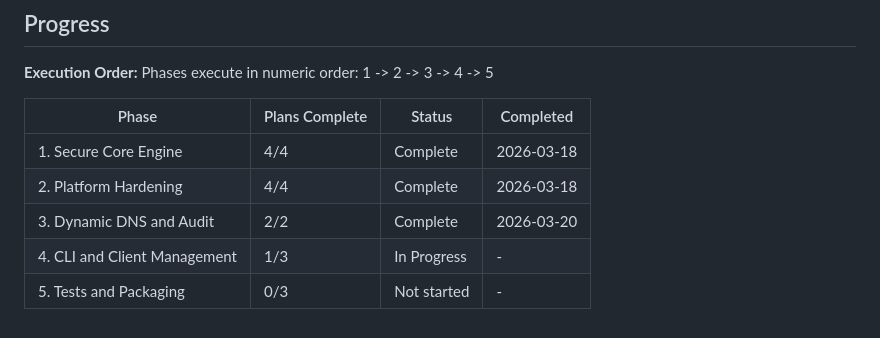
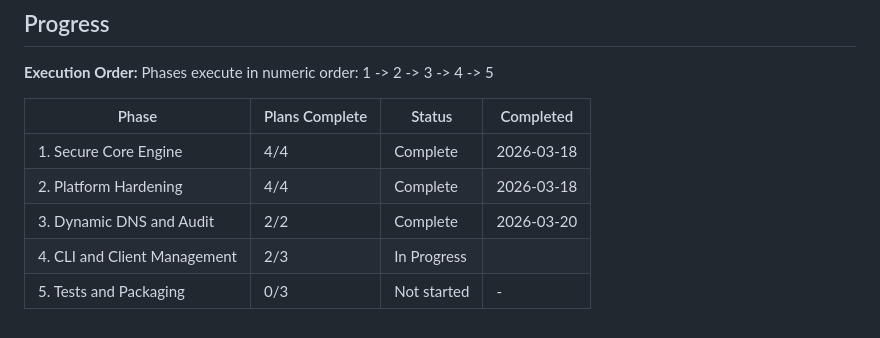
Before and after one commit to prashanth-7861/WireSeal, a Markdown page: .planning/ROADMAP.md, the part around the change. Drawn GitHub-style.

```diff
--- a/.planning/ROADMAP.md
+++ b/.planning/ROADMAP.md
@@ -115,5 +115,5 @@ Phases execute in numeric order: 1 -> 2 -> 3 -> 4 -> 5
 | 1. Secure Core Engine | 4/4 | Complete    | 2026-03-18 |
 | 2. Platform Hardening | 4/4 | Complete   | 2026-03-18 |
 | 3. Dynamic DNS and Audit | 2/2 | Complete    | 2026-03-20 |
-| 4. CLI and Client Management | 1/3 | In Progress | - |
+| 4. CLI and Client Management | 2/3 | In Progress|  |
 | 5. Tests and Packaging | 0/3 | Not started | - |
```
Also changed, not shown: .planning/STATE.md (+9 -6 lines), 1 other file.
